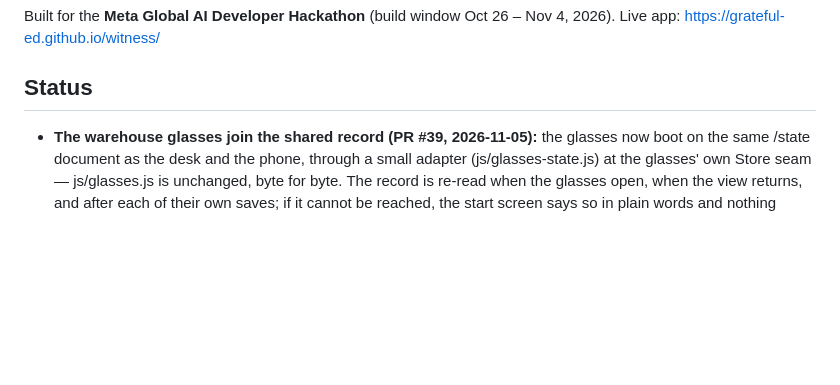
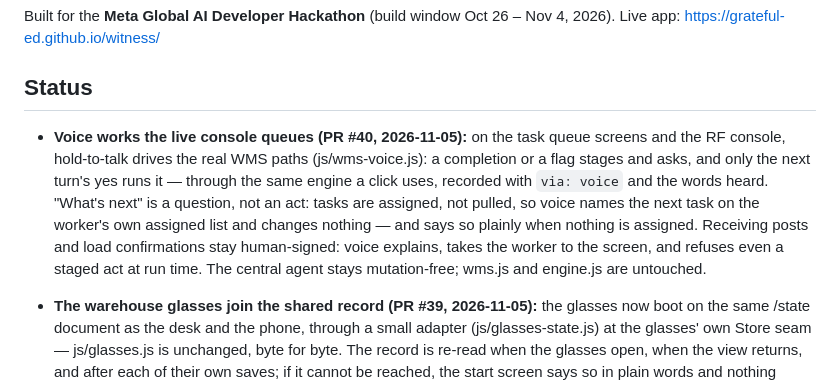
Before and after one commit to Grateful-Ed/witness, a Markdown page: README.md, the part around the change. GitHub-like rendering; blank space fills up the shorter version.

Commit message:
README: PR #40 status bullet (voice on the live console queues)

```diff
--- a/README.md
+++ b/README.md
@@ -50,6 +50,8 @@ In the whole-warehouse picture, this module is how **inbound freight gets receiv
 Built for the **Meta Global AI Developer Hackathon** (build window Oct 26 – Nov 4, 2026). Live app: https://grateful-ed.github.io/witness/
 
 ## Status
+
+- **Voice works the live console queues (PR #40, 2026-11-05):** on the task queue screens and the RF console, hold-to-talk drives the real WMS paths (js/wms-voice.js): a completion or a flag stages and asks, and only the next turn's yes runs it — through the same engine a click uses, recorded with `via: voice` and the words heard. "What's next" is a question, not an act: tasks are assigned, not pulled, so voice names the next task on the worker's own assigned list and changes nothing — and says so plainly when nothing is assigned. Receiving posts and load confirmations stay human-signed: voice explains, takes the worker to the screen, and refuses even a staged act at run time. The central agent stays mutation-free; wms.js and engine.js are untouched.
 
 - **The warehouse glasses join the shared record (PR #39, 2026-11-05):** the glasses now boot on the same /state document as the desk and the phone, through a small adapter (js/glasses-state.js) at the glasses' own Store seam — js/glasses.js is unchanged, byte for byte. The record is re-read when the glasses open, when the view returns, and after each of their own saves; if it cannot be reached, the start screen says so in plain words and nothing opens — no local phantom world. The kitchen world is untouched and still keeps its own fresh-every-open state. One warehouse, three surfaces, one record.
 
```
